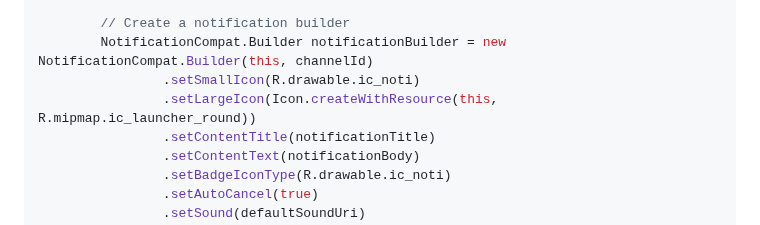
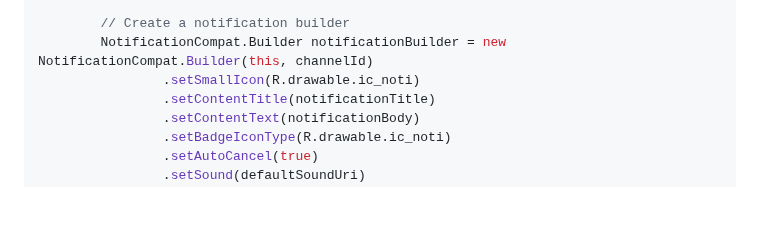
Before and after one commit to Jihad3k/firebase-push-notification, a Markdown page: setupAndroid.md, the part around the change. Drawn GitHub-style; blank space fills up the shorter version.

```diff
--- a/setupAndroid.md
+++ b/setupAndroid.md
@@ -155,7 +155,6 @@ public class MyFirebaseMessagingService extends FirebaseMessagingService {
         // Create a notification builder
         NotificationCompat.Builder notificationBuilder = new NotificationCompat.Builder(this, channelId)
                 .setSmallIcon(R.drawable.ic_noti)
-                .setLargeIcon(Icon.createWithResource(this, R.mipmap.ic_launcher_round))
                 .setContentTitle(notificationTitle)
                 .setContentText(notificationBody)
                 .setBadgeIconType(R.drawable.ic_noti)
```
